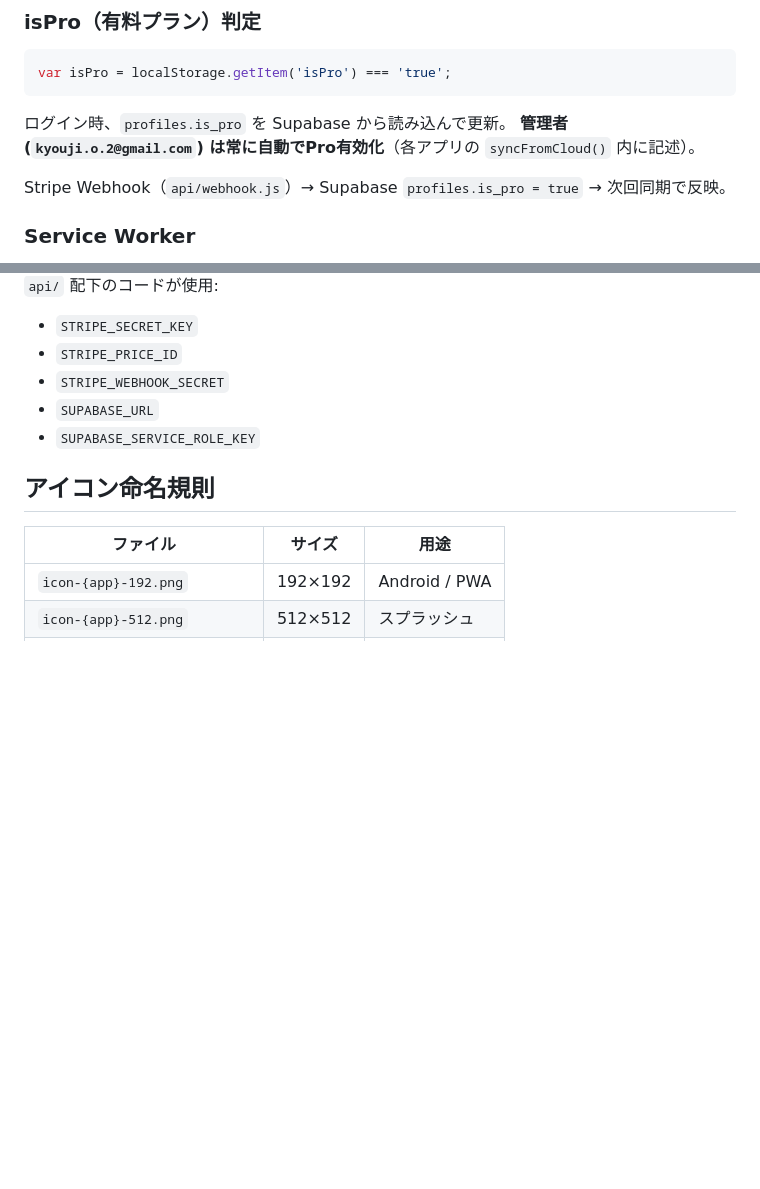
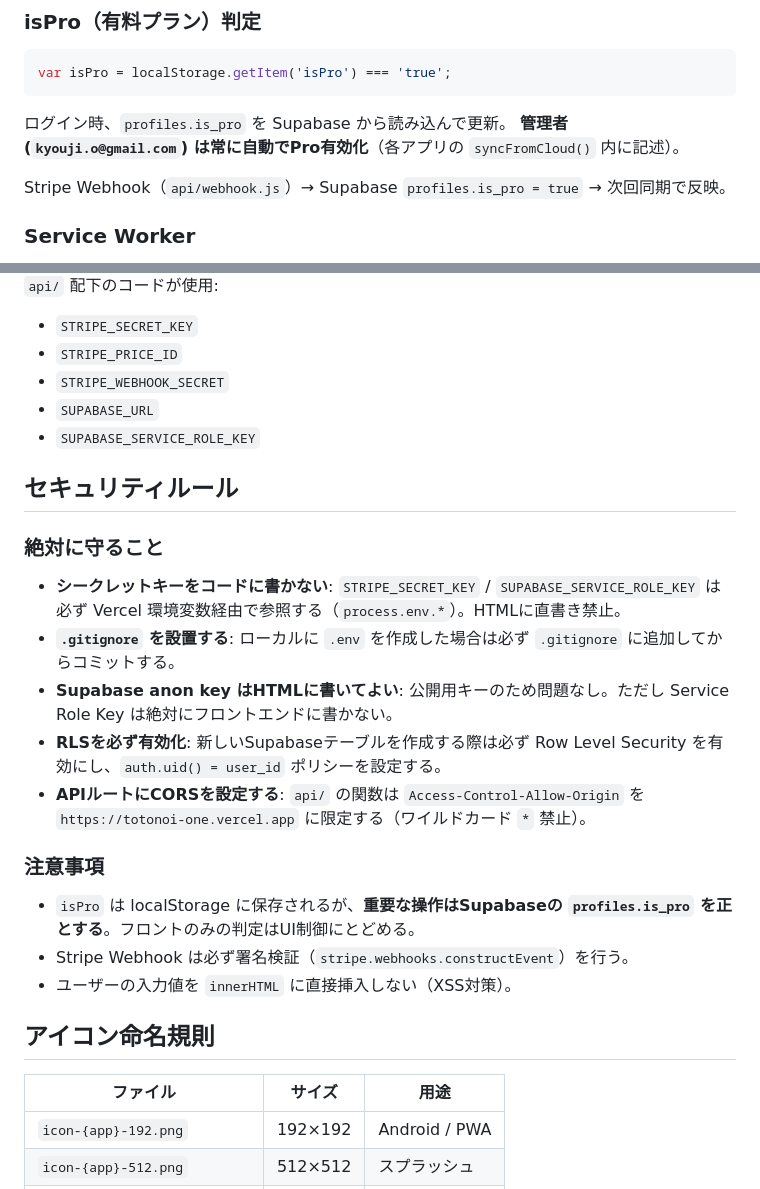
Before and after one commit to kyo-jis/totonoi-one, a Markdown page: CLAUDE.md, 2 parts joined by grey strips. Drawn GitHub-style; blank space fills up the shorter version.

Commit message:
docs: CLAUDE.mdにセキュリティルールを追加・管理者メール修正
Co-Authored-By: Claude Sonnet 4.6 <noreply@anthropic.com>

````diff
--- a/CLAUDE.md
+++ b/CLAUDE.md
@@ -65,7 +65,7 @@ var isPro = localStorage.getItem('isPro') === 'true';
 ```
 
 ログイン時、`profiles.is_pro` を Supabase から読み込んで更新。
-**管理者 (`kyouji.o.2@gmail.com`) は常に自動でPro有効化**（各アプリの `syncFromCloud()` 内に記述）。
+**管理者 (`kyouji.o@gmail.com`) は常に自動でPro有効化**（各アプリの `syncFromCloud()` 内に記述）。
 
 Stripe Webhook（`api/webhook.js`）→ Supabase `profiles.is_pro = true` → 次回同期で反映。
 
@@ -147,6 +147,22 @@ var _APP = 'appname'; // 'subly', 'medly', 'fitly' ...
 - `SUPABASE_URL`
 - `SUPABASE_SERVICE_ROLE_KEY`
 
+## セキュリティルール
+
+### 絶対に守ること
+
+- **シークレットキーをコードに書かない**: `STRIPE_SECRET_KEY` / `SUPABASE_SERVICE_ROLE_KEY` は必ず Vercel 環境変数経由で参照する（`process.env.*`）。HTMLに直書き禁止。
+- **`.gitignore` を設置する**: ローカルに `.env` を作成した場合は必ず `.gitignore` に追加してからコミットする。
+- **Supabase anon key はHTMLに書いてよい**: 公開用キーのため問題なし。ただし Service Role Key は絶対にフロントエンドに書かない。
+- **RLSを必ず有効化**: 新しいSupabaseテーブルを作成する際は必ず Row Level Security を有効にし、`auth.uid() = user_id` ポリシーを設定する。
+- **APIルートにCORSを設定する**: `api/` の関数は `Access-Control-Allow-Origin` を `https://totonoi-one.vercel.app` に限定する（ワイルドカード `*` 禁止）。
+
+### 注意事項
+
+- `isPro` は localStorage に保存されるが、**重要な操作はSupabaseの `profiles.is_pro` を正とする**。フロントのみの判定はUI制御にとどめる。
+- Stripe Webhook は必ず署名検証（`stripe.webhooks.constructEvent`）を行う。
+- ユーザーの入力値を `innerHTML` に直接挿入しない（XSS対策）。
+
 ## アイコン命名規則
 
 | ファイル | サイズ | 用途 |
````
